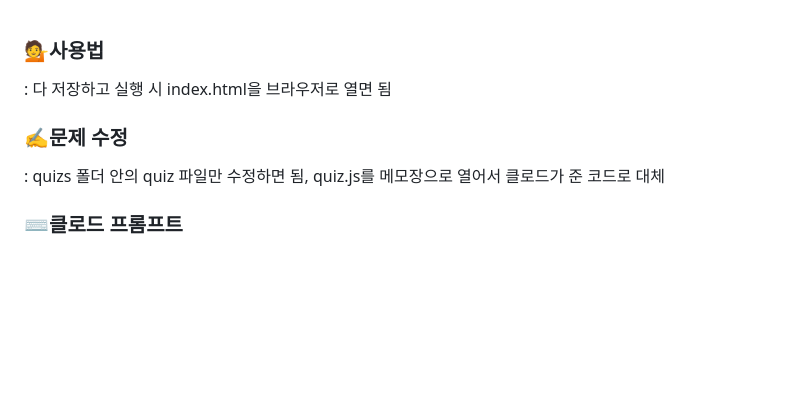
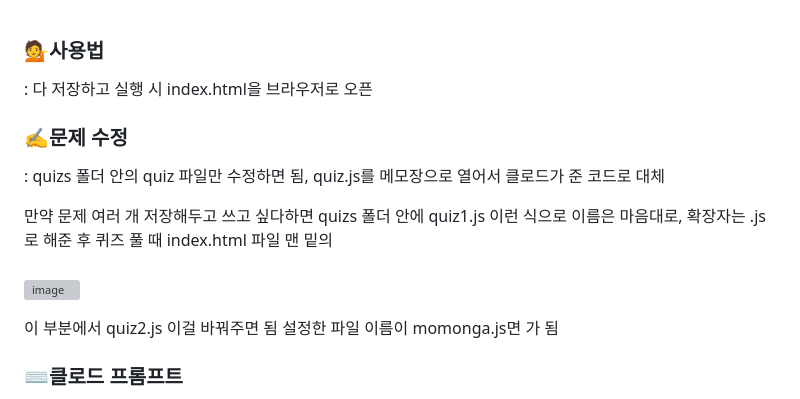
Before and after one commit to mjk0323/Quiz_Application, a Markdown page: README.md, the part around the change. GitHub-like rendering; blank space fills up the shorter version; grey boxes are pictures that could not be loaded.

```diff
--- a/README.md
+++ b/README.md
@@ -1,8 +1,15 @@
 ### 💁사용법
-: 다 저장하고 실행 시 index.html을 브라우저로 열면 됨
+: 다 저장하고 실행 시 index.html을 브라우저로 오픈
 
 ### ✍️문제 수정
 : quizs 폴더 안의 quiz 파일만 수정하면 됨, quiz.js를 메모장으로 열어서 클로드가 준 코드로 대체
+
+만약 문제 여러 개 저장해두고 쓰고 싶다하면 quizs 폴더 안에 quiz1.js 이런 식으로 이름은 마음대로, 확장자는 .js로 해준 후 퀴즈 풀 때 index.html 파일 맨 밑의 <br><br>
+<img width="400" height=auto style="float:left;" alt="image" src="https://github.com/user-attachments/assets/555e25f5-9376-4fc2-8155-5816a2722fb2" />
+<script src="quizs/quiz2.js"></script>
+이 부분에서 quiz2.js 이걸 바꿔주면 됨
+설정한 파일 이름이 momonga.js면 <script src="quizs/momonga.js"></script> 가 됨
+
 
 ### ⌨️클로드 프롬프트
 - 지정할 것 : 문제 유형(객관식, 단답형, 서술형), 문제 개수, 시험 출제 스타일, 객관식은 정답 선지가 티나지 않도록, 중요한 부분이 어디인지, 만약 퀴즈를 한 번 완료했다면 틀린 문항 번호
```
